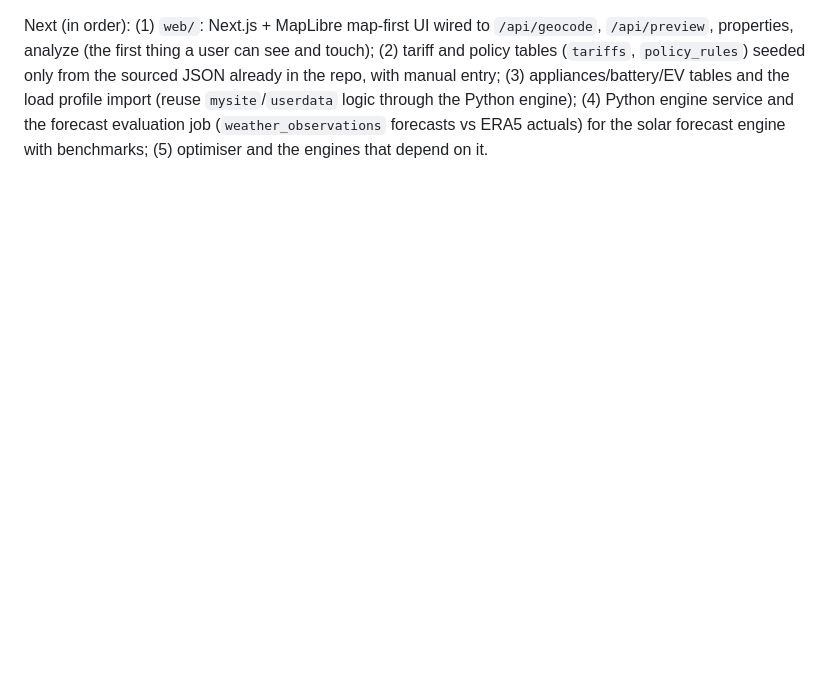
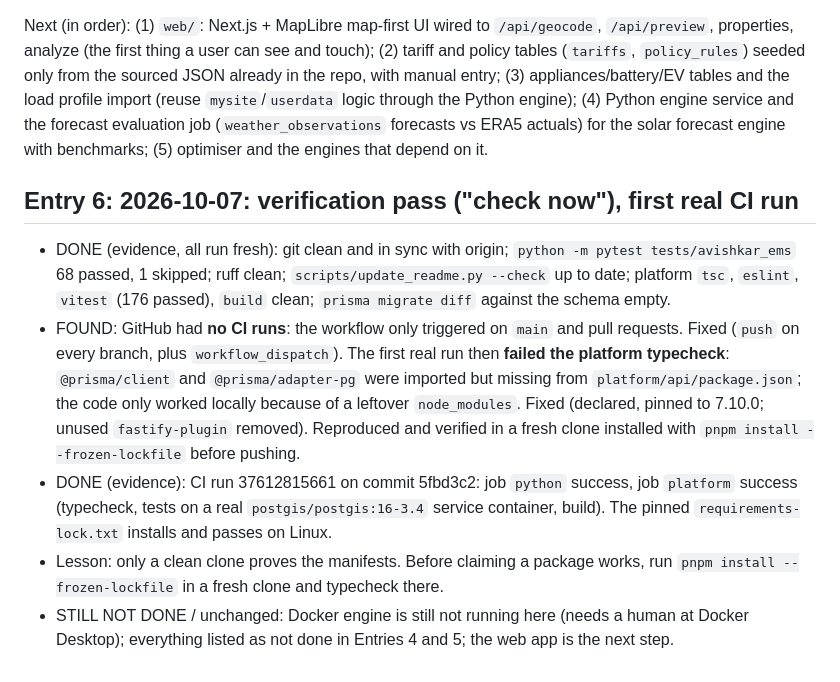
Before and after one commit to ramnivasattanti2008-cloud/AVISHKAR-, a Markdown page: docs/WORKLOG.md, the part around the change. GitHub-like rendering; blank space fills up the shorter version.

Commit message:
docs: record the verification pass and the first green CI run
Co-Authored-By: Claude Sonnet 5.5 <noreply@anthropic.com>

```diff
--- a/docs/WORKLOG.md
+++ b/docs/WORKLOG.md
@@ -156,3 +156,20 @@ sourced JSON already in the repo, with manual entry; (3) appliances/battery/EV t
 `mysite`/`userdata` logic through the Python engine); (4) Python engine service and the forecast evaluation job
 (`weather_observations` forecasts vs ERA5 actuals) for the solar forecast engine with benchmarks; (5) optimiser and the
 engines that depend on it.
+
+## Entry 6: 2026-10-07: verification pass ("check now"), first real CI run
+
+- DONE (evidence, all run fresh): git clean and in sync with origin; `python -m pytest tests/avishkar_ems` 68 passed, 1 skipped;
+  ruff clean; `scripts/update_readme.py --check` up to date; platform `tsc`, `eslint`, `vitest` (176 passed), `build` clean;
+  `prisma migrate diff` against the schema empty.
+- FOUND: GitHub had **no CI runs**: the workflow only triggered on `main` and pull requests. Fixed (`push` on every branch,
+  plus `workflow_dispatch`). The first real run then **failed the platform typecheck**: `@prisma/client` and
+  `@prisma/adapter-pg` were imported but missing from `platform/api/package.json`; the code only worked locally because
+  of a leftover `node_modules`. Fixed (declared, pinned to 7.10.0; unused `fastify-plugin` removed). Reproduced and verified
+  in a fresh clone installed with `pnpm install --frozen-lockfile` before pushing.
+- DONE (evidence): CI run 37612815661 on commit 5fbd3c2: job `python` success, job `platform` success (typecheck, tests on a
+  real `postgis/postgis:16-3.4` service container, build). The pinned `requirements-lock.txt` installs and passes on Linux.
+- Lesson: only a clean clone proves the manifests. Before claiming a package works, run `pnpm install --frozen-lockfile` in a
+  fresh clone and typecheck there.
+- STILL NOT DONE / unchanged: Docker engine is still not running here (needs a human at Docker Desktop); everything listed
+  as not done in Entries 4 and 5; the web app is the next step.
```
Also changed, not shown: docs/KNOWN_ISSUES.md (+2 -2 lines).
